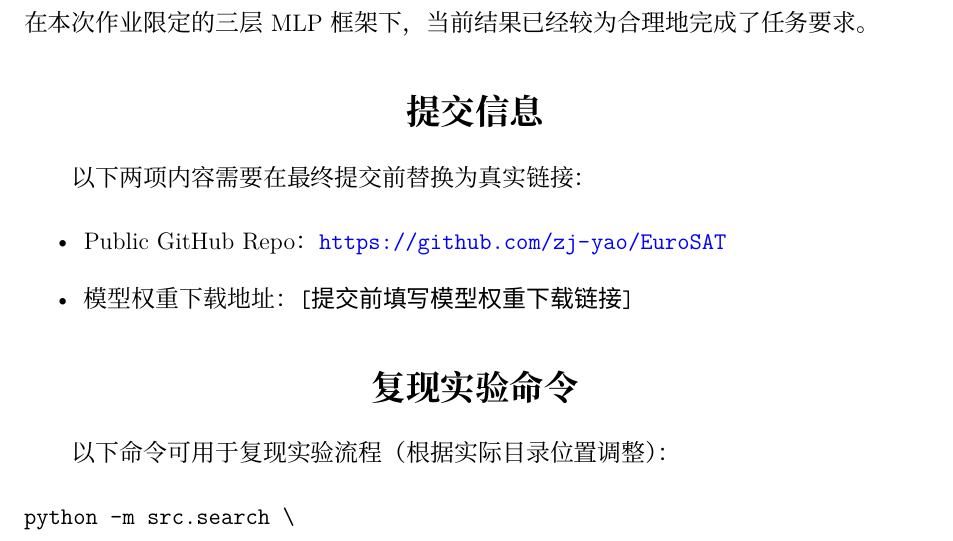
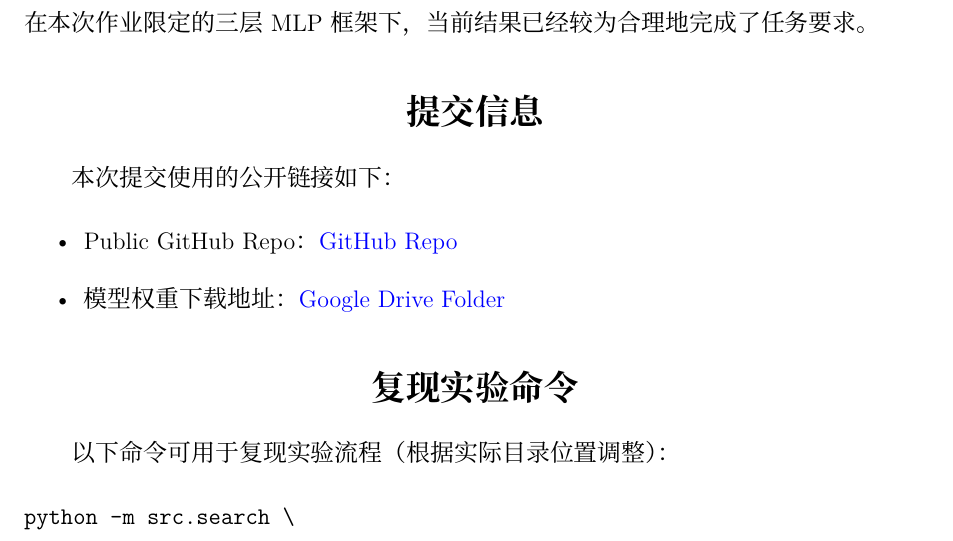
Before and after one commit to zj-yao/EuroSAT, a LaTeX document (report/main.tex): part of page 10 of 11, cut so that both start at the same text. Compiled offline with XeLaTeX.

Commit message:
Add model weight link to report and README

```diff
--- a/report/main.tex
+++ b/report/main.tex
@@ -24,8 +24,8 @@
 
 \newcommand{\StudentName}{\underline{\makebox[4cm][c]{姚宗骏}}}
 \newcommand{\StudentID}{\underline{\makebox[4cm][c]{25110980027}}}
-\newcommand{\RepoURL}{\url{https://github.com/zj-yao/EuroSAT}}
-\newcommand{\WeightURL}{\texttt{[提交前填写模型权重下载链接]}}
+\newcommand{\RepoURL}{\href{https://github.com/zj-yao/EuroSAT}{GitHub Repo}}
+\newcommand{\WeightURL}{\href{https://drive.google.com/drive/folders/19-EYj3Hr5w9Q4OCMcJ3-HDq9GykV07_2?usp=sharing}{Google Drive Folder}}
 
 \title{从零开始构建三层神经网络分类器\\EuroSAT 地表覆盖图像分类实验报告}
 \author{姓名：\StudentName \quad 学号：\StudentID}
@@ -336,7 +336,7 @@ MLP 在输入前先将图像展平，丢失了卷积网络常见的局部平移
 
 \section*{提交信息}
 
-以下两项内容需要在最终提交前替换为真实链接：
+本次提交使用的公开链接如下：
 
 \begin{itemize}
     \item Public GitHub Repo：\RepoURL
```
Also changed, not shown: README.md, report/main.pdf, 1 other file.
